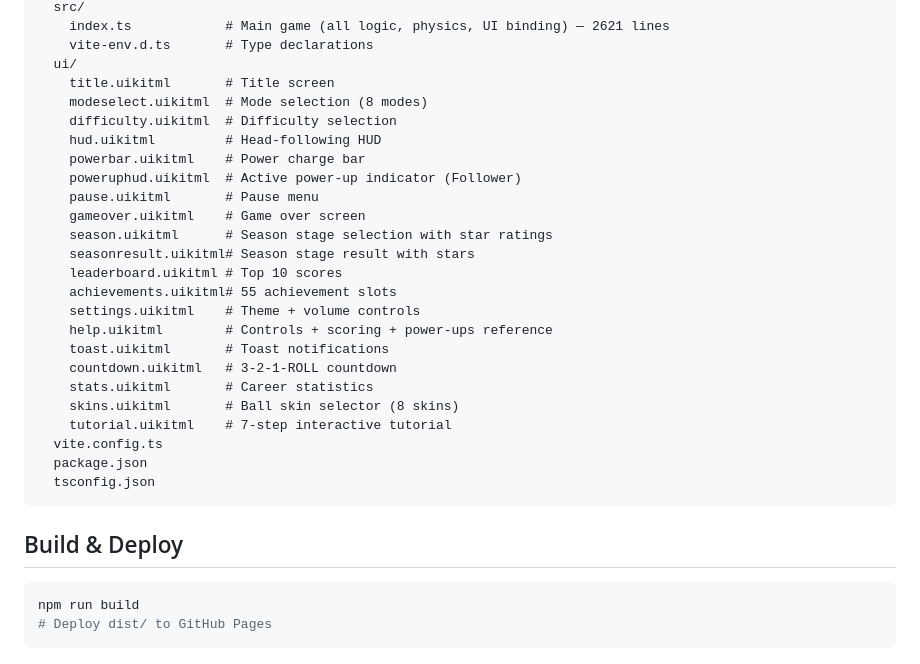
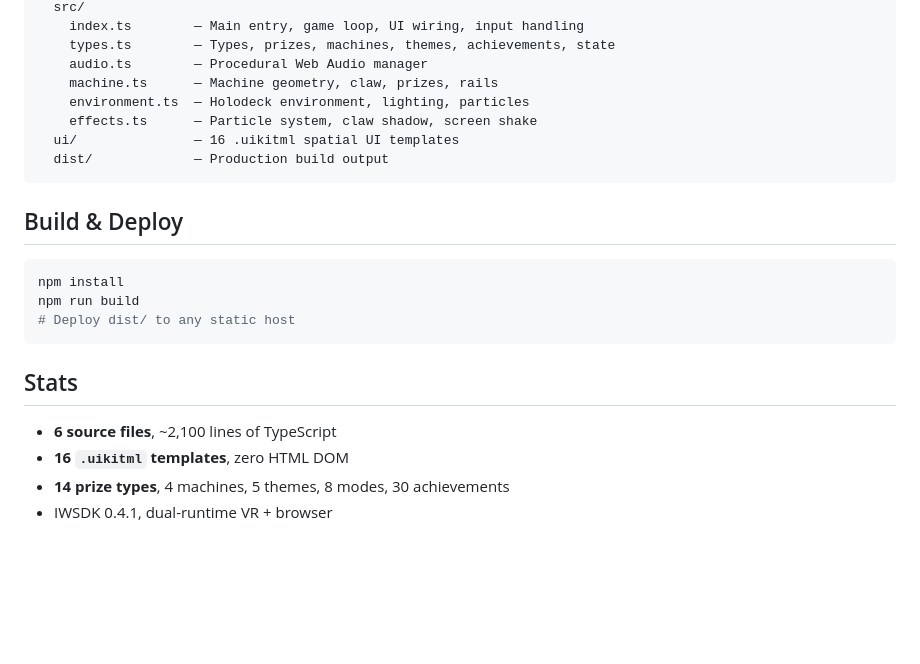
Before and after one commit to ellyz2426/neon-claw, a Markdown page: README.md, the part around one of its changes. Drawn GitHub-style; blank space fills up the shorter version.

````diff
--- a/README.md
+++ b/README.md
@@ -119,33 +86,25 @@ neon-skee/
   src/
-    index.ts            # Main game (all logic, physics, UI binding) — 2621 lines
-    vite-env.d.ts       # Type declarations
-  ui/
-    title.uikitml       # Title screen
-    modeselect.uikitml  # Mode selection (8 modes)
-    difficulty.uikitml  # Difficulty selection
-    hud.uikitml         # Head-following HUD
-    powerbar.uikitml    # Power charge bar
-    poweruphud.uikitml  # Active power-up indicator (Follower)
-    pause.uikitml       # Pause menu
-    gameover.uikitml    # Game over screen
-    season.uikitml      # Season stage selection with star ratings
-    seasonresult.uikitml# Season stage result with stars
-    leaderboard.uikitml # Top 10 scores
-    achievements.uikitml# 55 achievement slots
-    settings.uikitml    # Theme + volume controls
-    help.uikitml        # Controls + scoring + power-ups reference
-    toast.uikitml       # Toast notifications
-    countdown.uikitml   # 3-2-1-ROLL countdown
-    stats.uikitml       # Career statistics
-    skins.uikitml       # Ball skin selector (8 skins)
-    tutorial.uikitml    # 7-step interactive tutorial
-  vite.config.ts
-  package.json
-  tsconfig.json
+    index.ts        — Main entry, game loop, UI wiring, input handling
+    types.ts        — Types, prizes, machines, themes, achievements, state
+    audio.ts        — Procedural Web Audio manager
+    machine.ts      — Machine geometry, claw, prizes, rails
+    environment.ts  — Holodeck environment, lighting, particles
+    effects.ts      — Particle system, claw shadow, screen shake
+  ui/               — 16 .uikitml spatial UI templates
+  dist/             — Production build output
 ```
 
 ## Build & Deploy
+
 ```bash
+npm install
 npm run build
-# Deploy dist/ to GitHub Pages
+# Deploy dist/ to any static host
 ```
+
+## Stats
+
+- **6 source files**, ~2,100 lines of TypeScript
+- **16 `.uikitml` templates**, zero HTML DOM
+- **14 prize types**, 4 machines, 5 themes, 8 modes, 30 achievements
+- IWSDK 0.4.1, dual-runtime VR + browser
````
Also changed, not shown: other parts of README.md (+62 -95 lines).
